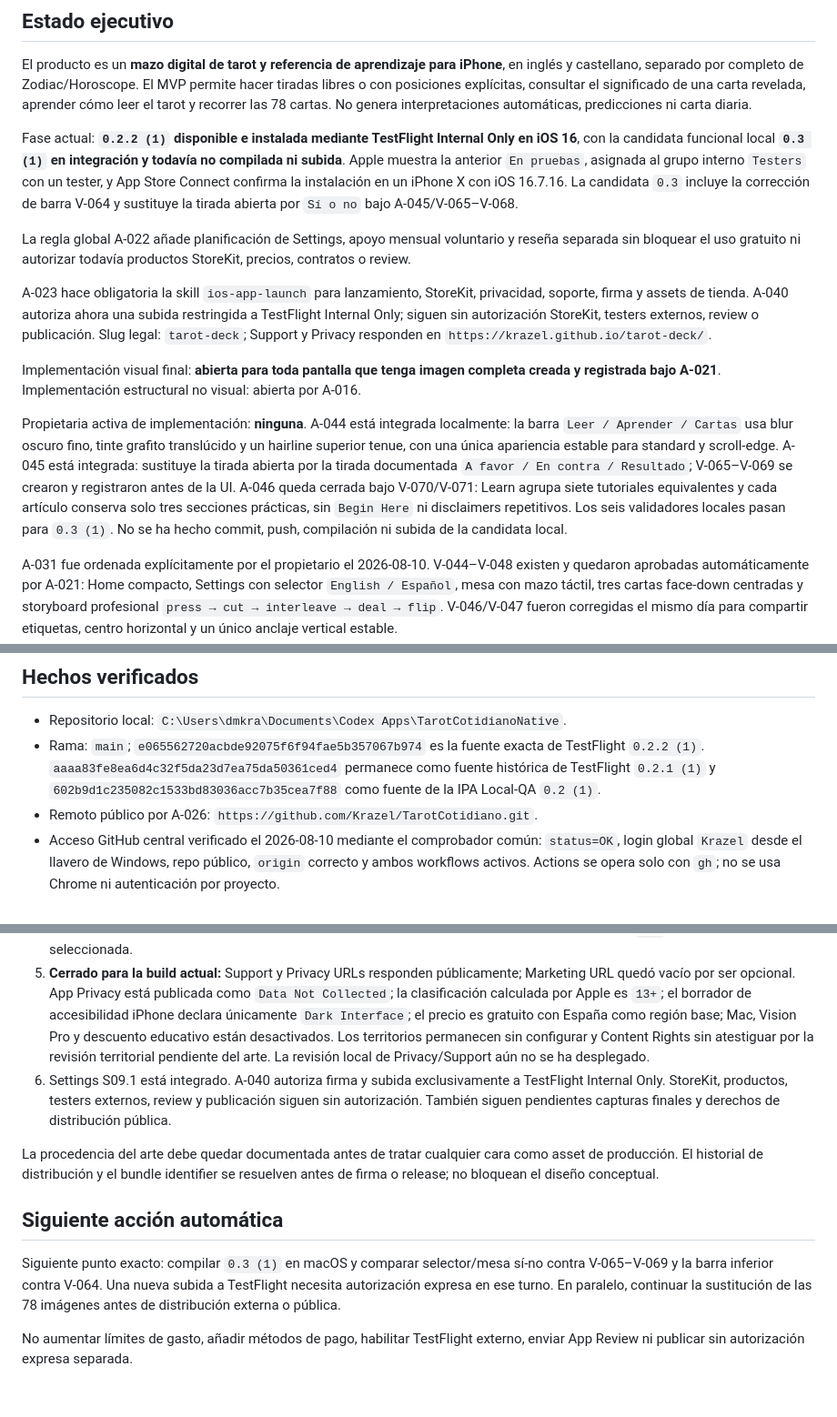
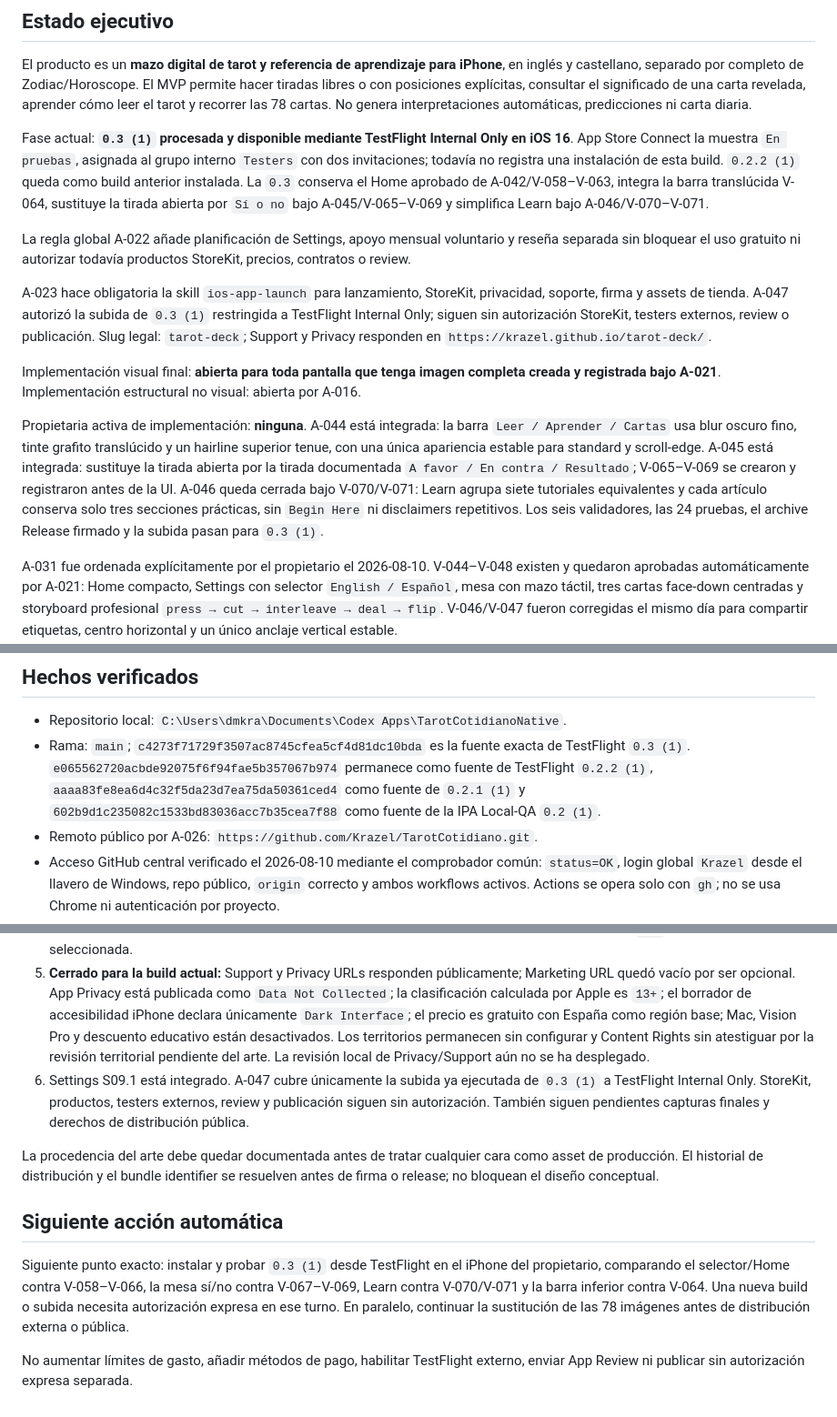
Before and after one commit to Krazel/TarotCotidiano, a Markdown page: STATUS.md, 3 parts joined by grey strips. Shown at 91% size. Rendered like a GitHub page.

Commit message:
Record Tarot 0.3 TestFlight upload

```diff
--- a/STATUS.md
+++ b/STATUS.md
@@ -6,15 +6,15 @@ Actualizado: 2026-08-11
 
 El producto es un **mazo digital de tarot y referencia de aprendizaje para iPhone**, en inglés y castellano, separado por completo de Zodiac/Horoscope. El MVP permite hacer tiradas libres o con posiciones explícitas, consultar el significado de una carta revelada, aprender cómo leer el tarot y recorrer las 78 cartas. No genera interpretaciones automáticas, predicciones ni carta diaria.
 
-Fase actual: **`0.2.2 (1)` disponible e instalada mediante TestFlight Internal Only en iOS 16**, con la candidata funcional local **`0.3 (1)` en integración y todavía no compilada ni subida**. Apple muestra la anterior `En pruebas`, asignada al grupo interno `Testers` con un tester, y App Store Connect confirma la instalación en un iPhone X con iOS 16.7.16. La candidata `0.3` incluye la corrección de barra V-064 y sustituye la tirada abierta por `Sí o no` bajo A-045/V-065–V-068.
+Fase actual: **`0.3 (1)` procesada y disponible mediante TestFlight Internal Only en iOS 16**. App Store Connect la muestra `En pruebas`, asignada al grupo interno `Testers` con dos invitaciones; todavía no registra una instalación de esta build. `0.2.2 (1)` queda como build anterior instalada. La `0.3` conserva el Home aprobado de A-042/V-058–V-063, integra la barra translúcida V-064, sustituye la tirada abierta por `Sí o no` bajo A-045/V-065–V-069 y simplifica Learn bajo A-046/V-070–V-071.
 
 La regla global A-022 añade planificación de Settings, apoyo mensual voluntario y reseña separada sin bloquear el uso gratuito ni autorizar todavía productos StoreKit, precios, contratos o review.
 
-A-023 hace obligatoria la skill `ios-app-launch` para lanzamiento, StoreKit, privacidad, soporte, firma y assets de tienda. A-040 autoriza ahora una subida restringida a TestFlight Internal Only; siguen sin autorización StoreKit, testers externos, review o publicación. Slug legal: `tarot-deck`; Support y Privacy responden en `https://krazel.github.io/tarot-deck/`.
+A-023 hace obligatoria la skill `ios-app-launch` para lanzamiento, StoreKit, privacidad, soporte, firma y assets de tienda. A-047 autorizó la subida de `0.3 (1)` restringida a TestFlight Internal Only; siguen sin autorización StoreKit, testers externos, review o publicación. Slug legal: `tarot-deck`; Support y Privacy responden en `https://krazel.github.io/tarot-deck/`.
 
 Implementación visual final: **abierta para toda pantalla que tenga imagen completa creada y registrada bajo A-021**. Implementación estructural no visual: abierta por A-016.
 
-Propietaria activa de implementación: **ninguna**. A-044 está integrada localmente: la barra `Leer / Aprender / Cartas` usa blur oscuro fino, tinte grafito translúcido y un hairline superior tenue, con una única apariencia estable para standard y scroll-edge. A-045 está integrada: sustituye la tirada abierta por la tirada documentada `A favor / En contra / Resultado`; V-065–V-069 se crearon y registraron antes de la UI. A-046 queda cerrada bajo V-070/V-071: Learn agrupa siete tutoriales equivalentes y cada artículo conserva solo tres secciones prácticas, sin `Begin Here` ni disclaimers repetitivos. Los seis validadores locales pasan para `0.3 (1)`. No se ha hecho commit, push, compilación ni subida de la candidata local.
+Propietaria activa de implementación: **ninguna**. A-044 está integrada: la barra `Leer / Aprender / Cartas` usa blur oscuro fino, tinte grafito translúcido y un hairline superior tenue, con una única apariencia estable para standard y scroll-edge. A-045 está integrada: sustituye la tirada abierta por la tirada documentada `A favor / En contra / Resultado`; V-065–V-069 se crearon y registraron antes de la UI. A-046 queda cerrada bajo V-070/V-071: Learn agrupa siete tutoriales equivalentes y cada artículo conserva solo tres secciones prácticas, sin `Begin Here` ni disclaimers repetitivos. Los seis validadores, las 24 pruebas, el archive Release firmado y la subida pasan para `0.3 (1)`.
 
 A-031 fue ordenada explícitamente por el propietario el 2026-08-10. V-044–V-048 existen y quedaron aprobadas automáticamente por A-021: Home compacto, Settings con selector `English / Español`, mesa con mazo táctil, tres cartas face-down centradas y storyboard profesional `press → cut → interleave → deal → flip`. V-046/V-047 fueron corregidas el mismo día para compartir etiquetas, centro horizontal y un único anclaje vertical estable.
 
@@ -37,7 +37,7 @@ La pausa global terminó el 2026-08-10. Antes de reanudar se verificó que el ar
 ## Hechos verificados
 
 - Repositorio local: `C:\Users\dmkra\Documents\Codex Apps\TarotCotidianoNative`.
-- Rama: `main`; `e065562720acbde92075f6f94fae5b357067b974` es la fuente exacta de TestFlight `0.2.2 (1)`. `aaaa83fe8ea6d4c32f5da23d7ea75da50361ced4` permanece como fuente histórica de TestFlight `0.2.1 (1)` y `602b9d1c235082c1533bd83036acc7b35cea7f88` como fuente de la IPA Local-QA `0.2 (1)`.
+- Rama: `main`; `c4273f71729f3507ac8745cfea5cf4d81dc10bda` es la fuente exacta de TestFlight `0.3 (1)`. `e065562720acbde92075f6f94fae5b357067b974` permanece como fuente de TestFlight `0.2.2 (1)`, `aaaa83fe8ea6d4c32f5da23d7ea75da50361ced4` como fuente de `0.2.1 (1)` y `602b9d1c235082c1533bd83036acc7b35cea7f88` como fuente de la IPA Local-QA `0.2 (1)`.
 - Remoto público por A-026: `https://github.com/Krazel/TarotCotidiano.git`.
 - Acceso GitHub central verificado el 2026-08-10 mediante el comprobador común: `status=OK`, login global `Krazel` desde el llavero de Windows, repo público, `origin` correcto y ambos workflows activos. Actions se opera solo con `gh`; no se usa Chrome ni autenticación por proyecto.
 - El prototipo preservado sigue siendo Expo 53 / React Native 0.79.6 / React 19.
@@ -130,12 +131,12 @@ El modelo y los identificadores deben permitir sustituir en el futuro cada image
 3. **Bloqueo de distribución pública:** sustituir los 78 JPEG por arte propio o un conjunto con licencia/CC0 y cobertura territorial expresa antes de TestFlight externo o App Store. El gate release falla intencionalmente por `candidateOnly/finalAsset/distributionApproved/territorial`; no debe relajarse con el conjunto actual.
 4. **Cerrado:** Apple Developer contiene el App ID explícito `com.krazel.tarotdeck` y App Store Connect contiene la ficha iOS Apple ID `6800144105`, SKU permanente `tarot-deck-ios`, English (U.S.) principal, Español (España) adicional, nombres/subtítulos/descripciones/keywords bilingües, categorías Lifestyle/Reference y acceso ilimitado. `Tarot Deck` no estaba disponible; el nombre provisional reservado es `Tarot Deck: Read & Learn` / `Tarot Deck: Lee y aprende`. La ficha está en preparación, no requiere login y usa publicación manual; Apple creó el tren público inicial `1.0` y no hay build seleccionada.
 5. **Cerrado para la build actual:** Support y Privacy URLs responden públicamente; Marketing URL quedó vacío por ser opcional. App Privacy está publicada como `Data Not Collected`; la clasificación calculada por Apple es `13+`; el borrador de accesibilidad iPhone declara únicamente `Dark Interface`; el precio es gratuito con España como región base; Mac, Vision Pro y descuento educativo están desactivados. Los territorios permanecen sin configurar y Content Rights sin atestiguar por la revisión territorial pendiente del arte. La revisión local de Privacy/Support aún no se ha desplegado.
-6. Settings S09.1 está integrado. A-040 autoriza firma y subida exclusivamente a TestFlight Internal Only. StoreKit, productos, testers externos, review y publicación siguen sin autorización. También siguen pendientes capturas finales y derechos de distribución pública.
+6. Settings S09.1 está integrado. A-047 cubre únicamente la subida ya ejecutada de `0.3 (1)` a TestFlight Internal Only. StoreKit, productos, testers externos, review y publicación siguen sin autorización. También siguen pendientes capturas finales y derechos de distribución pública.
 
 La procedencia del arte debe quedar documentada antes de tratar cualquier cara como asset de producción. El historial de distribución y el bundle identifier se resuelven antes de firma o release; no bloquean el diseño conceptual.
 
 ## Siguiente acción automática
 
-Siguiente punto exacto: compilar `0.3 (1)` en macOS y comparar selector/mesa sí-no contra V-065–V-069 y la barra inferior contra V-064. Una nueva subida a TestFlight necesita autorización expresa en ese turno. En paralelo, continuar la sustitución de las 78 imágenes antes de distribución externa o pública.
+Siguiente punto exacto: instalar y probar `0.3 (1)` desde TestFlight en el iPhone del propietario, comparando el selector/Home contra V-058–V-066, la mesa sí/no contra V-067–V-069, Learn contra V-070/V-071 y la barra inferior contra V-064. Una nueva build o subida necesita autorización expresa en ese turno. En paralelo, continuar la sustitución de las 78 imágenes antes de distribución externa o pública.
 
 No aumentar límites de gasto, añadir métodos de pago, habilitar TestFlight externo, enviar App Review ni publicar sin autorización expresa separada.
```
Also changed, not shown: other parts of STATUS.md (+2 -1 lines), DECISIONS.md (+1 -0 lines).
